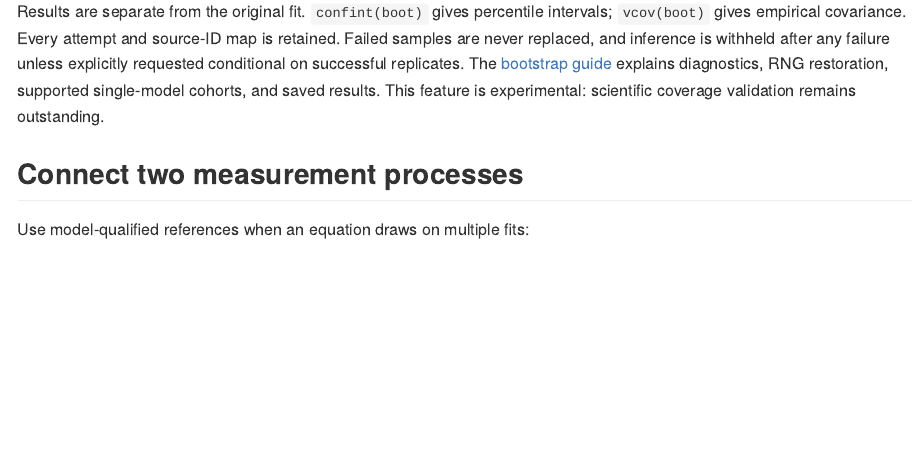
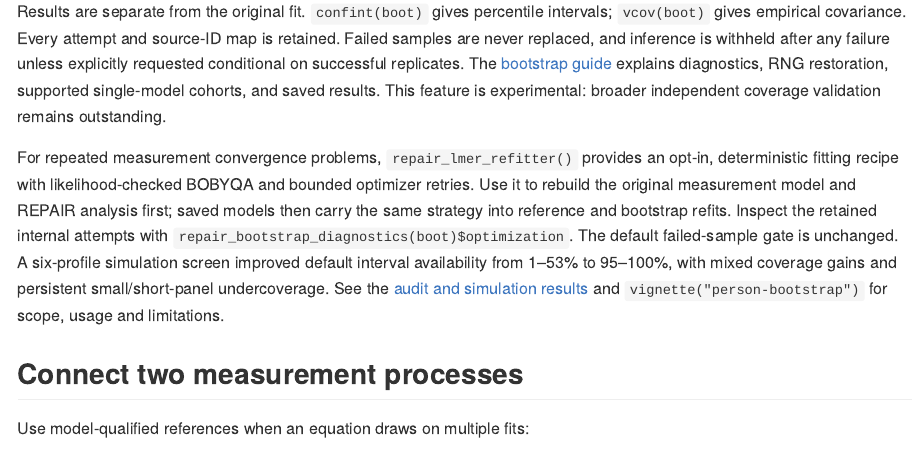
Before and after one commit to HallquistLab/repair, an R Markdown document (README.Rmd): the page in a window 1100 px wide, from 4720 px down. The pictures show the output file README.md that the author committed with the source, drawn offline in the style of GitHub; badge pictures from the web are left out.

Commit message:
Explain robust refitting and link the archived simulation audit

```diff
--- a/README.Rmd
+++ b/README.Rmd
@@ -155,7 +155,18 @@
 any failure unless explicitly requested conditional on successful replicates.
 The [bootstrap guide](vignettes/person-bootstrap.Rmd) explains diagnostics, RNG
 restoration, supported single-model cohorts, and saved results. This feature is
-experimental: scientific coverage validation remains outstanding.
+experimental: broader independent coverage validation remains outstanding.
+
+For repeated measurement convergence problems, `repair_lmer_refitter()` provides
+an opt-in, deterministic fitting recipe with likelihood-checked BOBYQA and bounded
+optimizer retries. Use it to rebuild the original measurement model and REPAIR
+analysis first; saved models then carry the same strategy into reference and
+bootstrap refits. Inspect the retained internal attempts with
+`repair_bootstrap_diagnostics(boot)$optimization`. The default failed-sample gate
+is unchanged. A six-profile simulation screen improved default interval
+availability from 1–53% to 95–100%, with mixed coverage gains and persistent
+small/short-panel undercoverage. See the [audit and simulation results](https://github.com/HallquistLab/repair/blob/2dda7622ae7dceb24d726ff2c3aeb56db390083f/dev/robust-refit-audit.md)
+and `vignette("person-bootstrap")` for scope, usage and limitations.
 
 ## Connect two measurement processes
 
```
Also changed, not shown: README.md.
